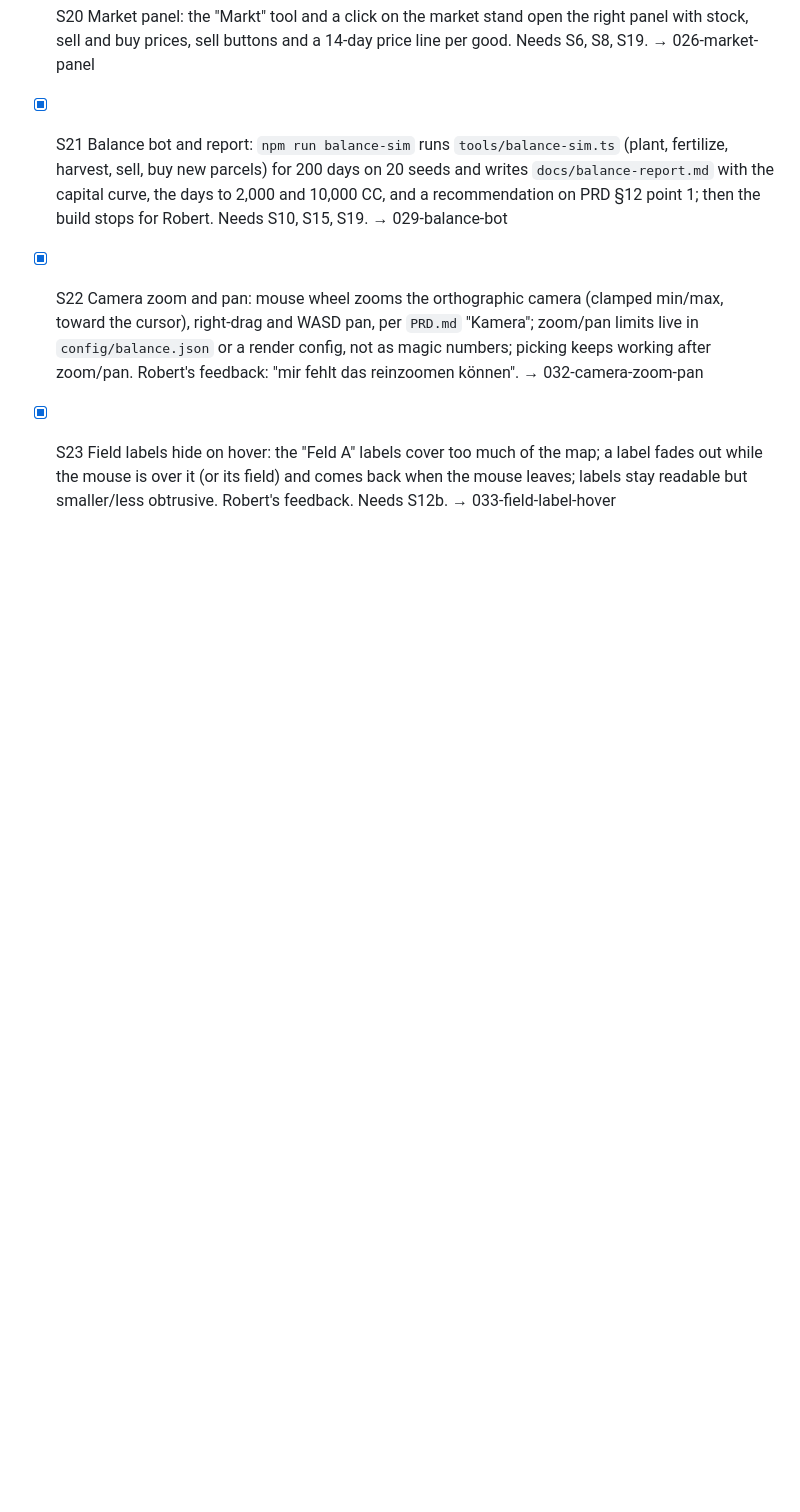
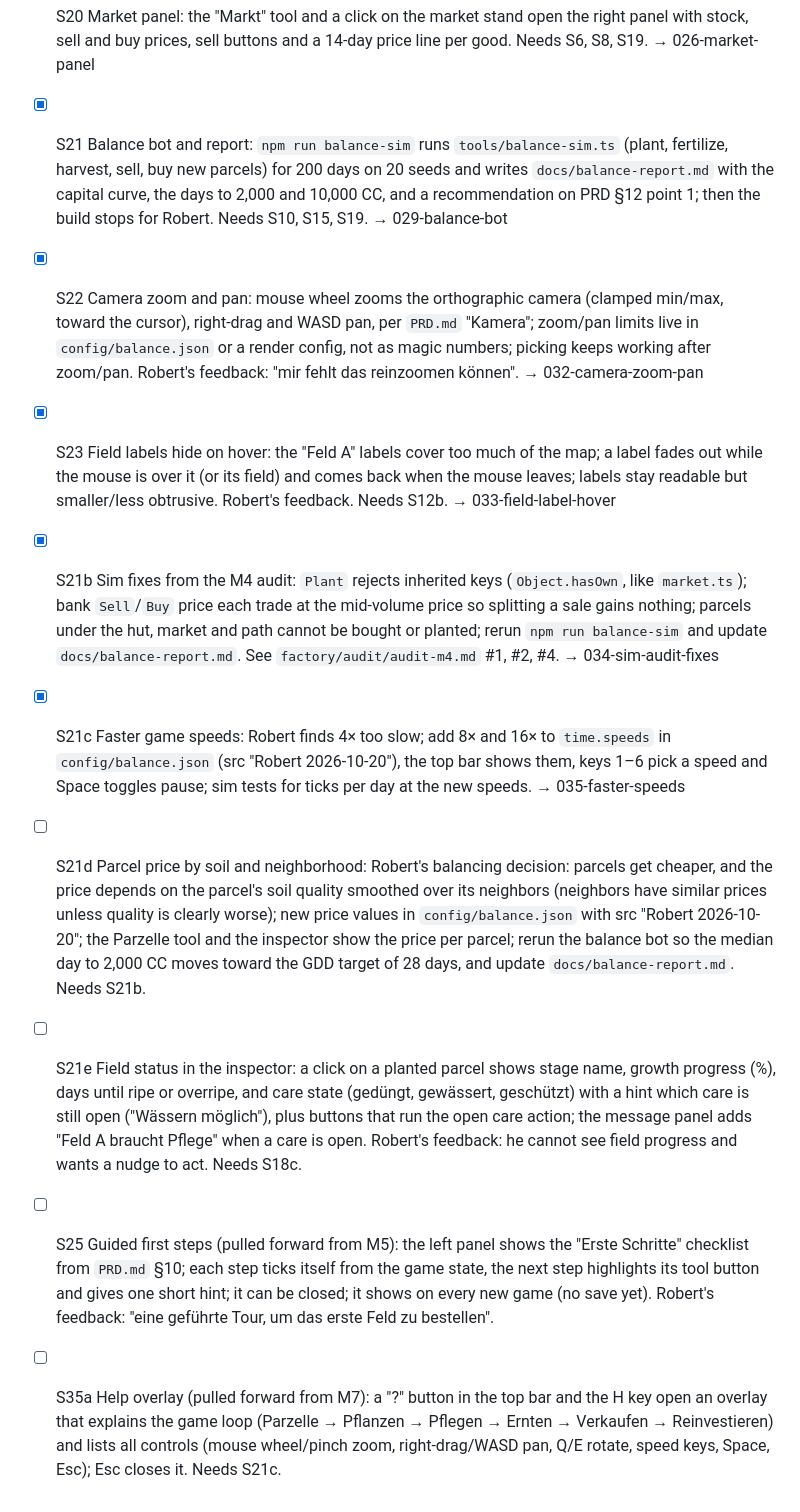
Before and after one commit to rokde/coffeechain, a Markdown page: factory/backlog.md, the part around the change. Drawn GitHub-style; blank space fills up the shorter version.

Commit message:
Add Robert's playtest feedback to the backlog and start S21b, S21c
Co-Authored-By: Claude Opus 5.5 <noreply@anthropic.com>
Claude-Session: https://claude.ai/code/session_01SVL3Jb7dyYQMMNd2wyYRtH

```diff
--- a/factory/backlog.md
+++ b/factory/backlog.md
@@ -42,3 +42,9 @@ Example: `- [ ] PROJ-1 a hello CLI command that greets a name passed as an argum
 - [x] S21 Balance bot and report: `npm run balance-sim` runs `tools/balance-sim.ts` (plant, fertilize, harvest, sell, buy new parcels) for 200 days on 20 seeds and writes `docs/balance-report.md` with the capital curve, the days to 2,000 and 10,000 CC, and a recommendation on PRD §12 point 1; then the build stops for Robert. Needs S10, S15, S19. → 029-balance-bot
 - [x] S22 Camera zoom and pan: mouse wheel zooms the orthographic camera (clamped min/max, toward the cursor), right-drag and WASD pan, per `PRD.md` "Kamera"; zoom/pan limits live in `config/balance.json` or a render config, not as magic numbers; picking keeps working after zoom/pan. Robert's feedback: "mir fehlt das reinzoomen können". → 032-camera-zoom-pan
 - [x] S23 Field labels hide on hover: the "Feld A" labels cover too much of the map; a label fades out while the mouse is over it (or its field) and comes back when the mouse leaves; labels stay readable but smaller/less obtrusive. Robert's feedback. Needs S12b. → 033-field-label-hover
+- [x] S21b Sim fixes from the M4 audit: `Plant` rejects inherited keys (`Object.hasOwn`, like `market.ts`); bank `Sell`/`Buy` price each trade at the mid-volume price so splitting a sale gains nothing; parcels under the hut, market and path cannot be bought or planted; rerun `npm run balance-sim` and update `docs/balance-report.md`. See `factory/audit/audit-m4.md` #1, #2, #4. → 034-sim-audit-fixes
+- [x] S21c Faster game speeds: Robert finds 4× too slow; add 8× and 16× to `time.speeds` in `config/balance.json` (src "Robert 2026-10-20"), the top bar shows them, keys 1–6 pick a speed and Space toggles pause; sim tests for ticks per day at the new speeds. → 035-faster-speeds
+- [ ] S21d Parcel price by soil and neighborhood: Robert's balancing decision: parcels get cheaper, and the price depends on the parcel's soil quality smoothed over its neighbors (neighbors have similar prices unless quality is clearly worse); new price values in `config/balance.json` with src "Robert 2026-10-20"; the Parzelle tool and the inspector show the price per parcel; rerun the balance bot so the median day to 2,000 CC moves toward the GDD target of 28 days, and update `docs/balance-report.md`. Needs S21b.
+- [ ] S21e Field status in the inspector: a click on a planted parcel shows stage name, growth progress (%), days until ripe or overripe, and care state (gedüngt, gewässert, geschützt) with a hint which care is still open ("Wässern möglich"), plus buttons that run the open care action; the message panel adds "Feld A braucht Pflege" when a care is open. Robert's feedback: he cannot see field progress and wants a nudge to act. Needs S18c.
+- [ ] S25 Guided first steps (pulled forward from M5): the left panel shows the "Erste Schritte" checklist from `PRD.md` §10; each step ticks itself from the game state, the next step highlights its tool button and gives one short hint; it can be closed; it shows on every new game (no save yet). Robert's feedback: "eine geführte Tour, um das erste Feld zu bestellen".
+- [ ] S35a Help overlay (pulled forward from M7): a "?" button in the top bar and the H key open an overlay that explains the game loop (Parzelle → Pflanzen → Pflegen → Ernten → Verkaufen → Reinvestieren) and lists all controls (mouse wheel/pinch zoom, right-drag/WASD pan, Q/E rotate, speed keys, Space, Esc); Esc closes it. Needs S21c.
```
